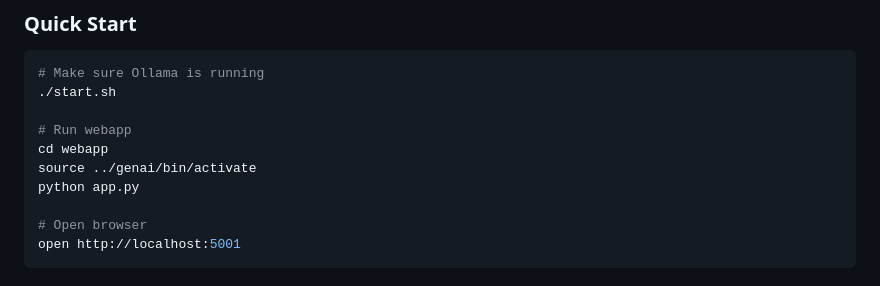
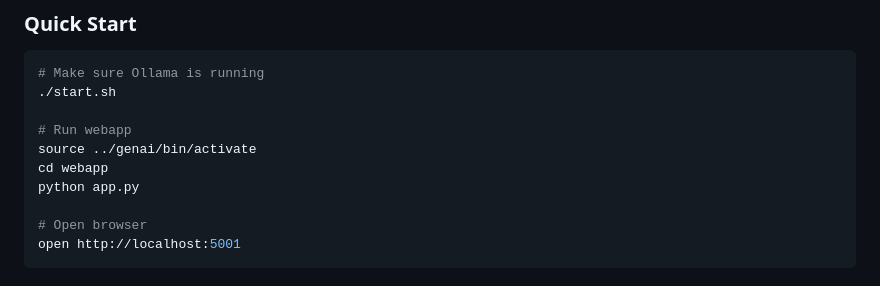
Before and after one commit to drsahilsartaj/code-and-test-crew, a Markdown page: README.md, the part around the change. GitHub-like rendering.

```diff
--- a/README.md
+++ b/README.md
@@ -244,8 +244,8 @@ docker compose down
 ./start.sh
 
 # Run webapp
+source ../genai/bin/activate
 cd webapp
-source ../genai/bin/activate
 python app.py
 
 # Open browser
```
